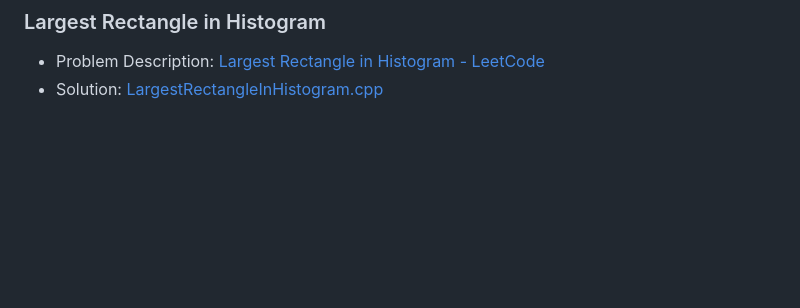
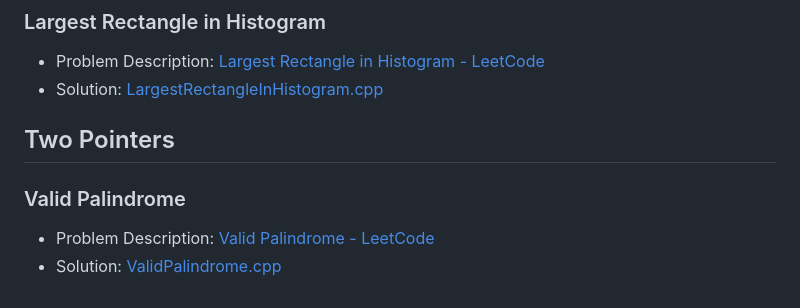
Before and after one commit to akamabhoi/neetCode, a Markdown page: README.md, the part around the change. Rendered like a GitHub page; blank space fills up the shorter version.

```diff
--- a/README.md
+++ b/README.md
@@ -80,3 +80,10 @@
 
 - Problem Description: [Largest Rectangle in Histogram - LeetCode](https://leetcode.com/problems/largest-rectangle-in-histogram/description/)
 - Solution: [LargestRectangleInHistogram.cpp](./Stack/LargestRectangleInHistogram.cpp)
+
+## Two Pointers
+
+### Valid Palindrome
+
+- Problem Description: [Valid Palindrome - LeetCode](https://leetcode.com/problems/valid-palindrome/)
+- Solution: [ValidPalindrome.cpp](./Two%20Pointer/ValidPalindrome.cpp)
```
